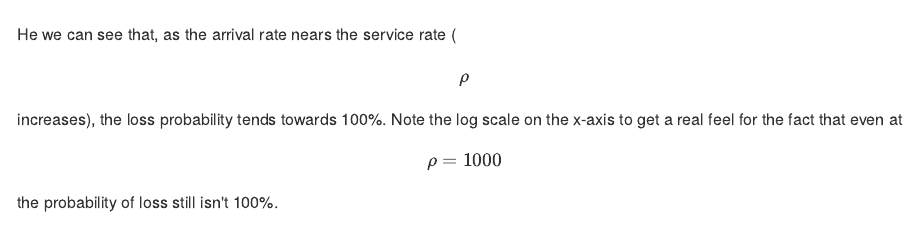
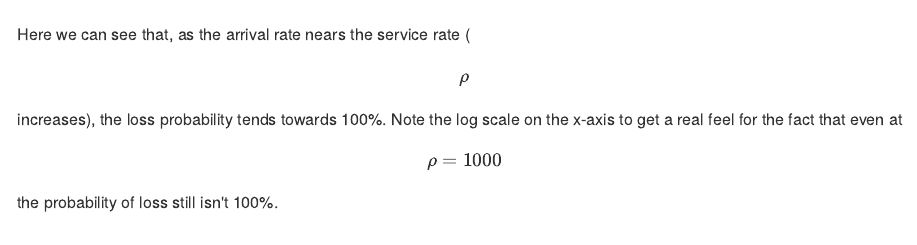
Before and after one commit to robharrop/robharrop.github.io, an R Markdown document (_posts/2016-02-27-finite-queue-latency.Rmd): the page in a window 1100 px wide, from 7280 px down. The pictures show the output file _posts/2016-02-27-finite-queue-latency.md that the author committed with the source, drawn offline in the style of GitHub.

Commit message:
Wrong word in MM1K post

````diff
--- a/_posts/2016-02-27-finite-queue-latency.Rmd
+++ b/_posts/2016-02-27-finite-queue-latency.Rmd
@@ -220,7 +220,7 @@ ggplot(ldf) +
   scale_x_log10(labels = scales::percent)
 ```
 
-He we can see that, as the arrival rate nears the service rate ($$\rho$$
+Here we can see that, as the arrival rate nears the service rate ($$\rho$$
 increases), the loss probability tends towards 100%. Note the log scale on
 the x-axis to get a real feel for the fact that even at $$\rho = 1000%$$
 the probability of loss still isn't 100%.
````
Also changed, not shown: _posts/2016-02-27-finite-queue-latency.md.
